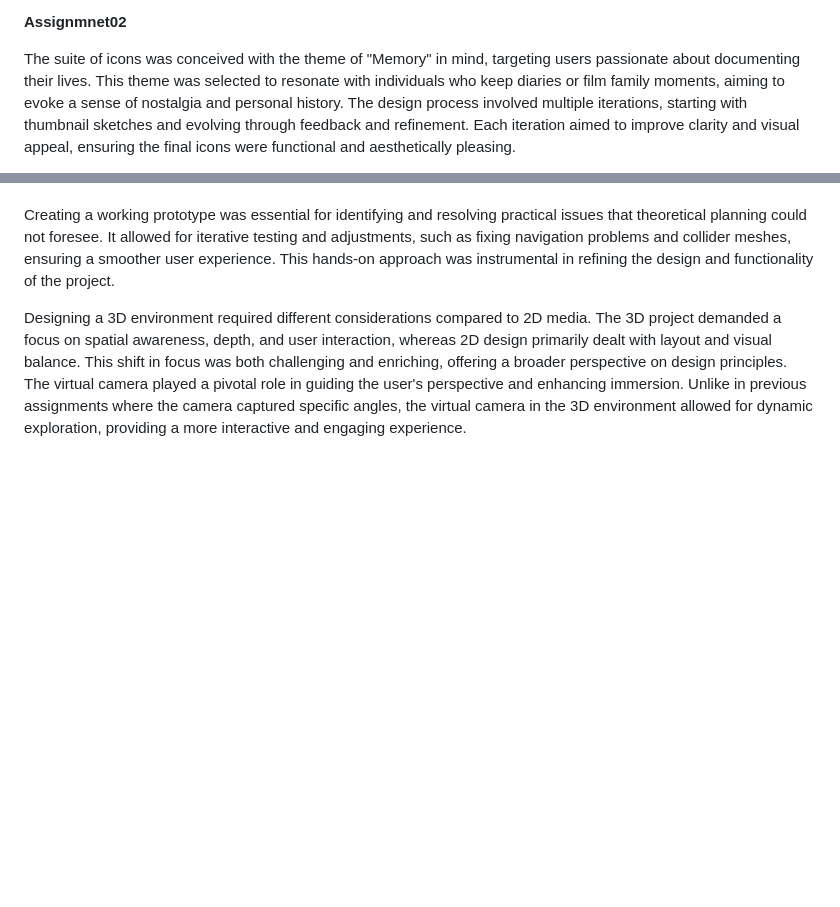
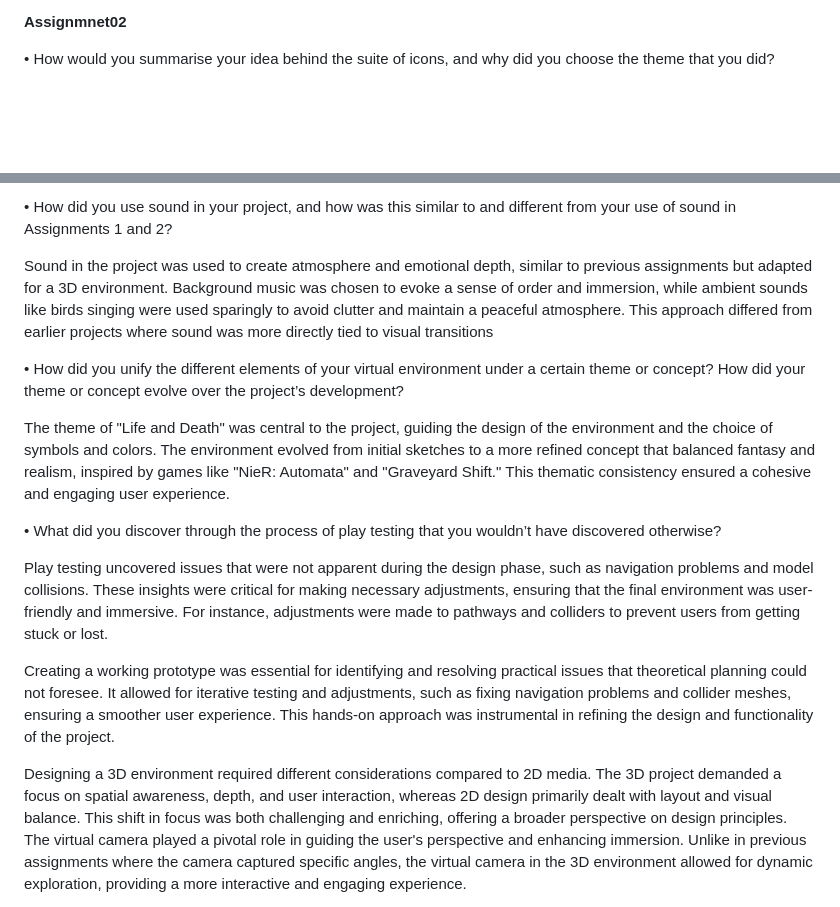
Before and after one commit to Yunanior/DMS1_Assignment04, a Markdown page: posts/week10.md, 2 parts joined by grey strips. Rendered like a GitHub page; blank space fills up the shorter version.

```diff
--- a/posts/week10.md
+++ b/posts/week10.md
@@ -44,5 +44,5 @@ work?
 
 **Assignmnet02**
 
-The suite of icons was conceived with the theme of "Memory" in mind, targeting users passionate about documenting their lives. This theme was selected to resonate with individuals who keep diaries or film family moments, aiming to evoke a sense of nostalgia and personal history. The design process involved multiple iterations, starting with thumbnail sketches and evolving through feedback and refinement. Each iteration aimed to improve clarity and visual appeal, ensuring the final icons were functional and aesthetically pleasing.
+• How would you summarise your idea behind the suite of icons, and why did you choose the theme that you did?
 
@@ -53,3 +88,17 @@ Color played a crucial role in creating a unified and visually appealing icon se
+• How did you use sound in your project, and how was this similar to and different from your use of sound in Assignments 1 and 2?
+
+Sound in the project was used to create atmosphere and emotional depth, similar to previous assignments but adapted for a 3D environment. Background music was chosen to evoke a sense of order and immersion, while ambient sounds like birds singing were used sparingly to avoid clutter and maintain a peaceful atmosphere. This approach differed from earlier projects where sound was more directly tied to visual transitions
+
+• How did you unify the different elements of your virtual environment under a certain theme
+or concept? How did your theme or concept evolve over the project’s development?
+
+The theme of "Life and Death" was central to the project, guiding the design of the environment and the choice of symbols and colors. The environment evolved from initial sketches to a more refined concept that balanced fantasy and realism, inspired by games like "NieR: Automata" and "Graveyard Shift." This thematic consistency ensured a cohesive and engaging user experience.
+
+• What did you discover through the process of play testing that you wouldn’t have
+discovered otherwise?
+
+Play testing uncovered issues that were not apparent during the design phase, such as navigation problems and model collisions. These insights were critical for making necessary adjustments, ensuring that the final environment was user-friendly and immersive. For instance, adjustments were made to pathways and colliders to prevent users from getting stuck or lost.
+
 
 Creating a working prototype was essential for identifying and resolving practical issues that theoretical planning could not foresee. It allowed for iterative testing and adjustments, such as fixing navigation problems and collider meshes, ensuring a smoother user experience. This hands-on approach was instrumental in refining the design and functionality of the project.
 
```
Also changed, not shown: other parts of posts/week10.md (+36 -1 lines).
